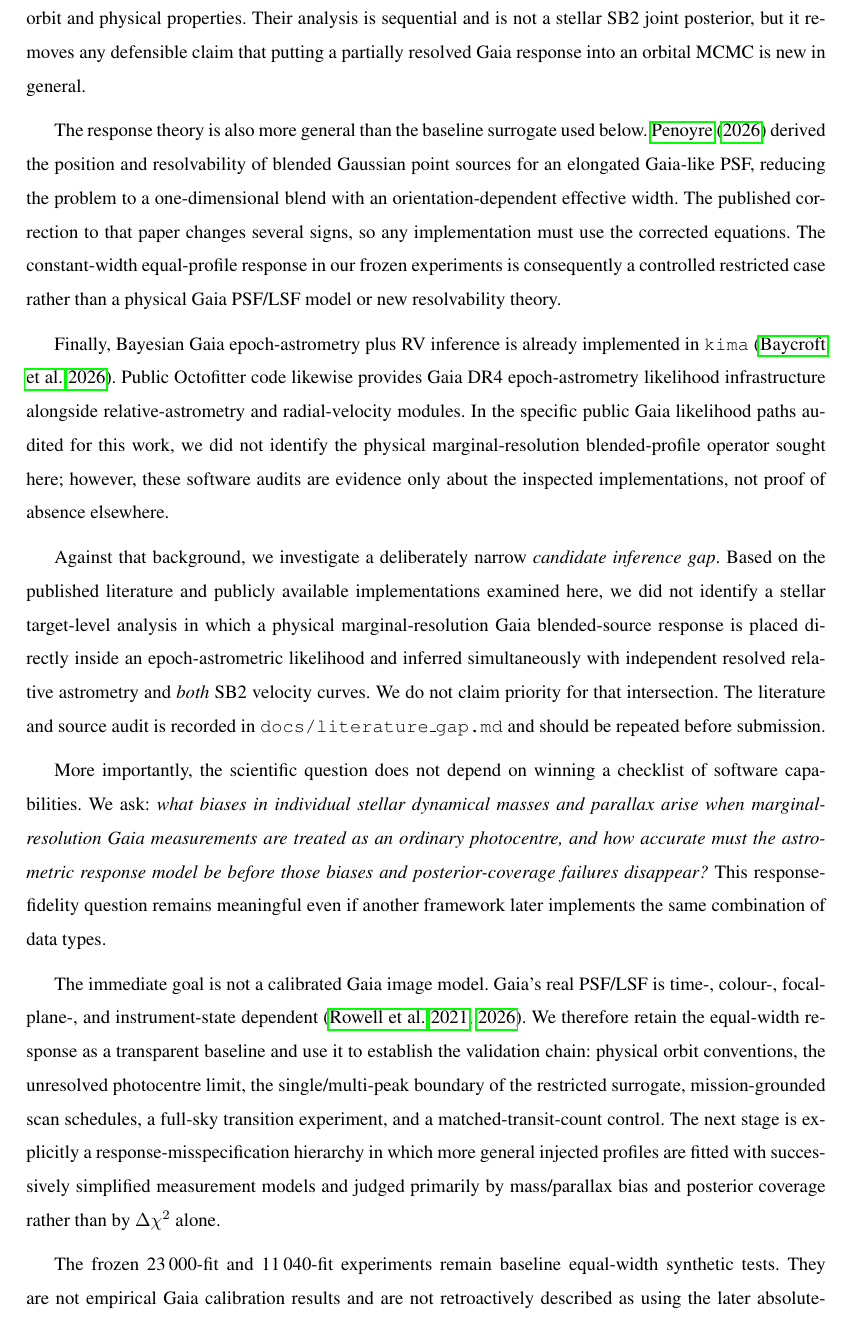
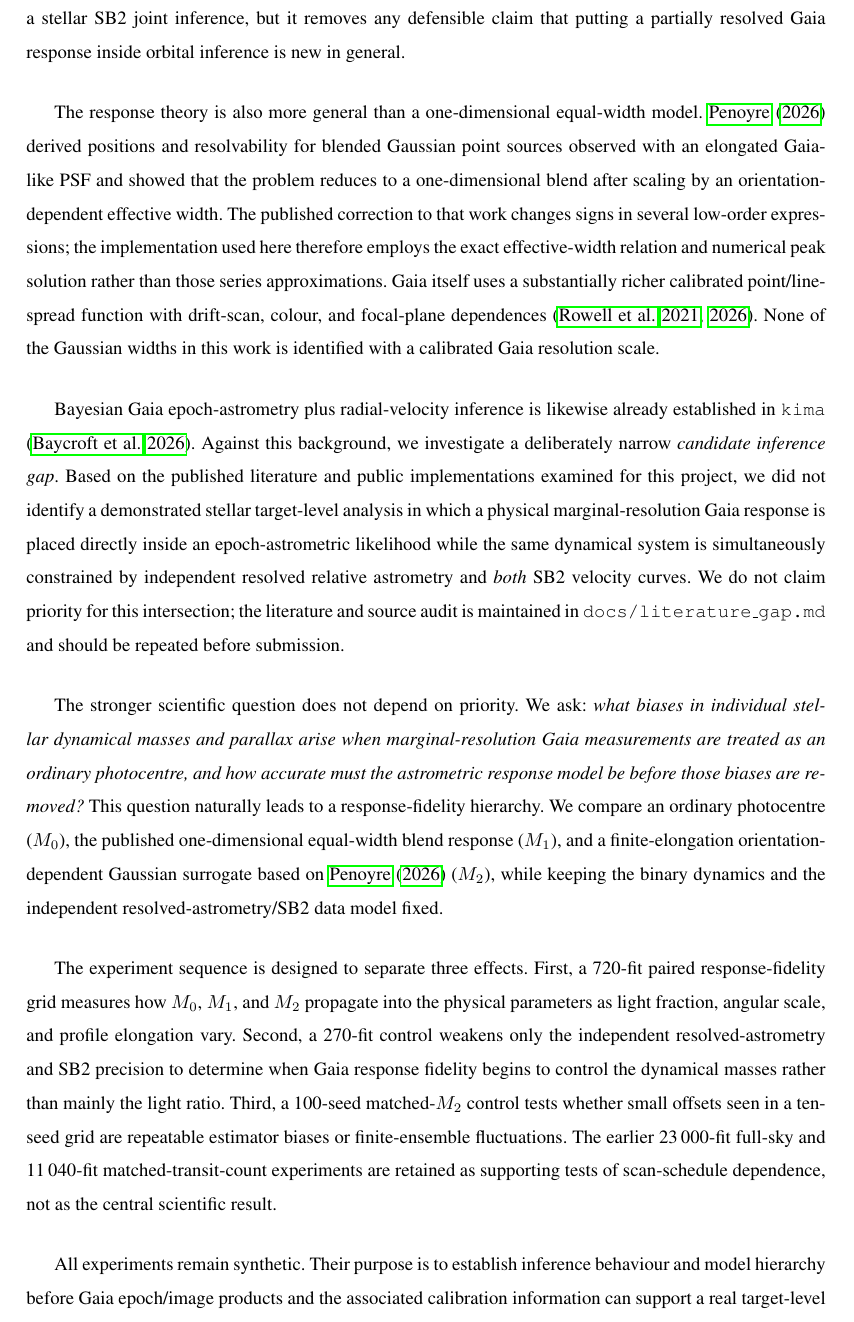
Before and after one commit to mtalafha90/RAA_Orbit_Model, a LaTeX paper (sample.tex, which reads manuscript/introduction.tex): part of page 3 of 18, cut at the place of the change. Compiled offline with pdfLaTeX; a missing bibliography style is replaced by a similar one.

Commit message:
Rewrite introduction around the surviving gap and completed response hierarchy

```diff
--- a/manuscript/introduction.tex
+++ b/manuscript/introduction.tex
@@ -11,14 +11,12 @@ A nonlinear, separation-dependent Gaia-like blended-source response is also prio
 
-Nor is response-aware orbital inference itself new in a broader astronomical sense. \citet{Liu2024} fitted the binary asteroid (4337) Arecibo using Gaia Focused Product Release astrometry with an unresolved/partially-resolved/resolved response and external occultation constraints, deriving the relative orbit and physical properties. Their analysis is sequential and is not a stellar SB2 joint posterior, but it removes any defensible claim that putting a partially resolved Gaia response into an orbital MCMC is new in general.
+Nor is response-aware orbital inference itself new in a broader astronomical sense. \citet{Liu2024} fitted the binary asteroid (4337) Arecibo using Gaia Focused Product Release astrometry with an unresolved/partially-resolved/resolved response and external occultation constraints. Their analysis is not a stellar SB2 joint inference, but it removes any defensible claim that putting a partially resolved Gaia response inside orbital inference is new in general.
 
-The response theory is also more general than the baseline surrogate used below. \citet{Penoyre2026} derived the position and resolvability of blended Gaussian point sources for an elongated Gaia-like PSF, reducing the problem to a one-dimensional blend with an orientation-dependent effective width. The published correction to that paper changes several signs, so any implementation must use the corrected equations. The constant-width equal-profile response in our frozen experiments is consequently a controlled restricted case rather than a physical Gaia PSF/LSF model or new resolvability theory.
+The response theory is also more general than a one-dimensional equal-width model. \citet{Penoyre2026} derived positions and resolvability for blended Gaussian point sources observed with an elongated Gaia-like PSF and showed that the problem reduces to a one-dimensional blend after scaling by an orientation-dependent effective width. The published correction to that work changes signs in several low-order expressions; the implementation used here therefore employs the exact effective-width relation and numerical peak solution rather than those series approximations. Gaia itself uses a substantially richer calibrated point/line-spread function with drift-scan, colour, and focal-plane dependences \citep{Rowell2021,Rowell2026}. None of the Gaussian widths in this work is identified with a calibrated Gaia resolution scale.
 
-Finally, Bayesian Gaia epoch-astrometry plus RV inference is already implemented in \texttt{kima} \citep{Baycroft2026}. Public Octofitter code likewise provides Gaia DR4 epoch-astrometry likelihood infrastructure alongside relative-astrometry and radial-velocity modules. In the specific public Gaia likelihood paths audited for this work, we did not identify the physical marginal-resolution blended-profile operator sought here; however, these software audits are evidence only about the inspected implementations, not proof of absence elsewhere.
+Bayesian Gaia epoch-astrometry plus radial-velocity inference is likewise already established in \texttt{kima} \citep{Baycroft2026}. Against this background, we investigate a deliberately narrow \emph{candidate inference gap}. Based on the published literature and public implementations examined for this project, we did not identify a demonstrated stellar target-level analysis in which a physical marginal-resolution Gaia response is placed directly inside an epoch-astrometric likelihood while the same dynamical system is simultaneously constrained by independent resolved relative astrometry and \emph{both} SB2 velocity curves. We do not claim priority for this intersection; the literature and source audit is maintained in \texttt{docs/literature\_gap.md} and should be repeated before submission.
 
-Against that background, we investigate a deliberately narrow \emph{candidate inference gap}. Based on the published literature and publicly available implementations examined here, we did not identify a stellar target-level analysis in which a physical marginal-resolution Gaia blended-source response is placed directly inside an epoch-astrometric likelihood and inferred simultaneously with independent resolved relative astrometry and \emph{both} SB2 velocity curves. We do not claim priority for that intersection. The literature and source audit is recorded in \texttt{docs/literature\_gap.md} and should be repeated before submission.
+The stronger scientific question does not depend on priority. We ask: \emph{what biases in individual stellar dynamical masses and parallax arise when marginal-resolution Gaia measurements are treated as an ordinary photocentre, and how accurate must the astrometric response model be before those biases are removed?} This question naturally leads to a response-fidelity hierarchy. We compare an ordinary photocentre ($M_0$), the published one-dimensional equal-width blend response ($M_1$), and a finite-elongation orientation-dependent Gaussian surrogate based on \citet{Penoyre2026} ($M_2$), while keeping the binary dynamics and the independent resolved-astrometry/SB2 data model fixed.
 
-More importantly, the scientific question does not depend on winning a checklist of software capabilities. We ask: \emph{what biases in individual stellar dynamical masses and parallax arise when marginal-resolution Gaia measurements are treated as an ordinary photocentre, and how accurate must the astrometric response model be before those biases and posterior-coverage failures disappear?} This response-fidelity question remains meaningful even if another framework later implements the same combination of data types.
+The experiment sequence is designed to separate three effects. First, a 720-fit paired response-fidelity grid measures how $M_0$, $M_1$, and $M_2$ propagate into the physical parameters as light fraction, angular scale, and profile elongation vary. Second, a 270-fit control weakens only the independent resolved-astrometry and SB2 precision to determine when Gaia response fidelity begins to control the dynamical masses rather than mainly the light ratio. Third, a 100-seed matched-$M_2$ control tests whether small offsets seen in a ten-seed grid are repeatable estimator biases or finite-ensemble fluctuations. The earlier 23\,000-fit full-sky and 11\,040-fit matched-transit-count experiments are retained as supporting tests of scan-schedule dependence, not as the central scientific result.
 
-The immediate goal is not a calibrated Gaia image model. Gaia's real PSF/LSF is time-, colour-, focal-plane-, and instrument-state dependent \citep{Rowell2021,Rowell2026}. We therefore retain the equal-width response as a transparent baseline and use it to establish the validation chain: physical orbit conventions, the unresolved photocentre limit, the single/multi-peak boundary of the restricted surrogate, mission-grounded scan schedules, a full-sky transition experiment, and a matched-transit-count control. The next stage is explicitly a response-misspecification hierarchy in which more general injected profiles are fitted with successively simplified measurement models and judged primarily by mass/parallax bias and posterior coverage rather than by $\Delta\chi^2$ alone.
-
-The frozen 23\,000-fit and 11\,040-fit experiments remain baseline equal-width synthetic tests. They are not empirical Gaia calibration results and are not retroactively described as using the later absolute-astrometry, posterior-sampling, or response-misspecification extensions of the code.
+All experiments remain synthetic. Their purpose is to establish inference behaviour and model hierarchy before Gaia epoch/image products and the associated calibration information can support a real target-level analysis.
```
Also changed, not shown: manuscript/introduction.tex (6 more changed lines).
